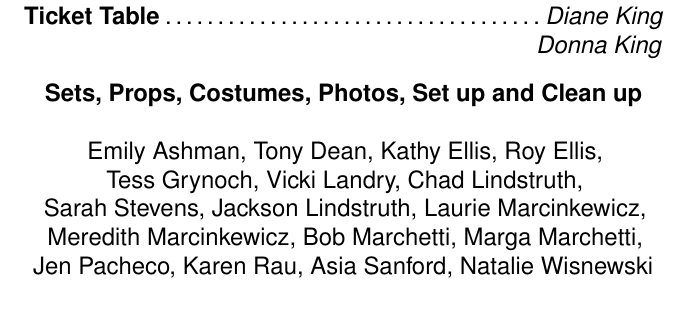
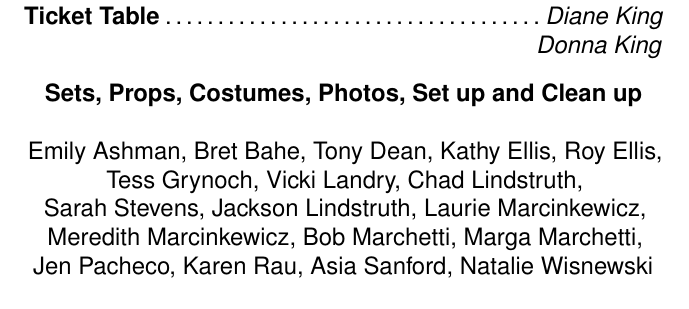
Before and after one commit to tdean1991/theater_program, a LaTeX document (Program.tex): part of page 7 of 9, cut so that both start at the same text. Compiled offline with pdfLaTeX.

Commit message:
Update Program.tex

```diff
--- a/Program.tex
+++ b/Program.tex
@@ -179,7 +179,7 @@ And filled with blessings ev'ry night.}}
 \begin{center}
 \textbf{Sets, Props, Costumes, Photos, Set up and Clean up}\\
 \hfill\\
-Emily Ashman, Tony Dean, Kathy Ellis, Roy Ellis, \\Tess Grynoch, Vicki Landry, Chad Lindstruth, \\Sarah Stevens, Jackson Lindstruth, Laurie Marcinkewicz, \\Meredith Marcinkewicz, Bob Marchetti, Marga Marchetti, \\Jen Pacheco, Karen Rau, Asia Sanford, Natalie Wisnewski
+Emily Ashman, Bret Bahe, Tony Dean, Kathy Ellis, Roy Ellis, \\Tess Grynoch, Vicki Landry, Chad Lindstruth, \\Sarah Stevens, Jackson Lindstruth, Laurie Marcinkewicz, \\Meredith Marcinkewicz, Bob Marchetti, Marga Marchetti, \\Jen Pacheco, Karen Rau, Asia Sanford, Natalie Wisnewski
 \end{center}
 \begin{framed}
 \begin{minipage}[c][0.25\textheight]{0.5\linewidth}
```
